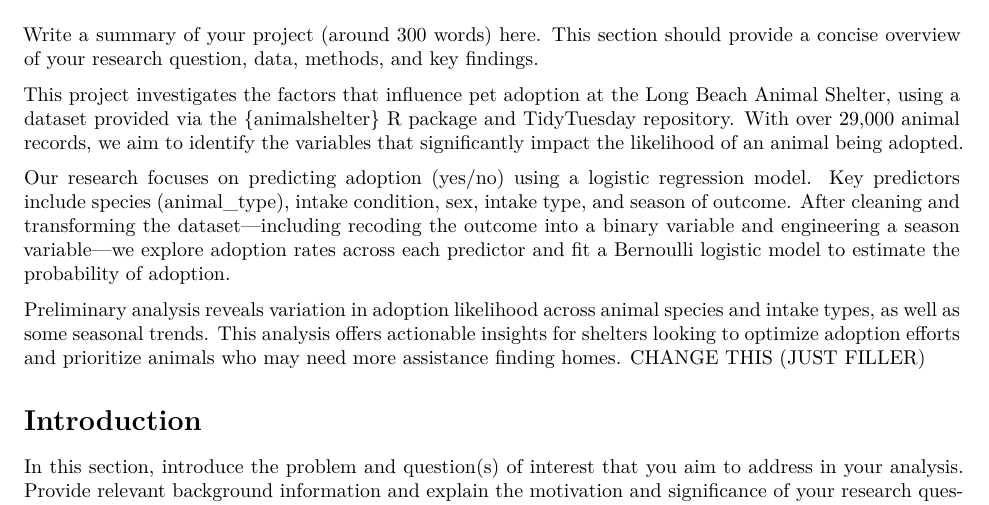
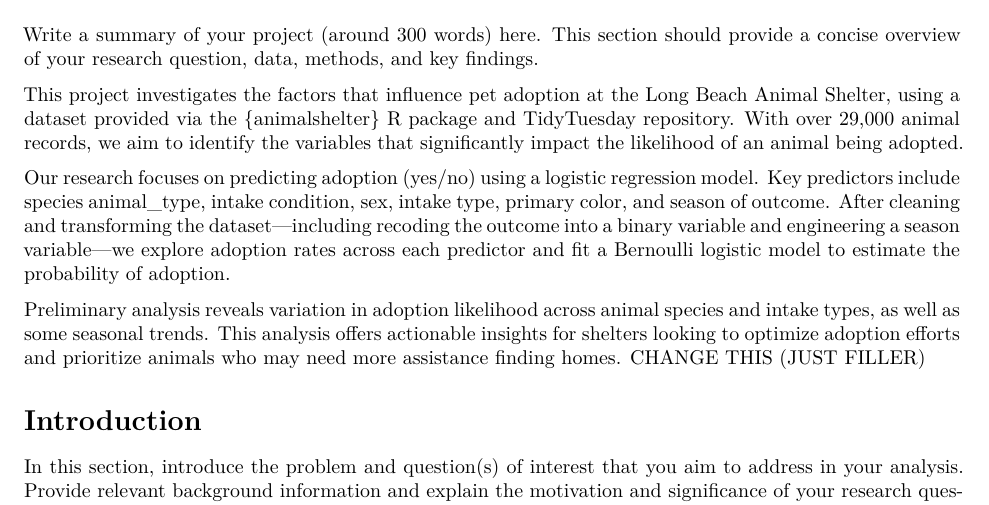
Before and after one commit to arjunnarang24/STAT-3302, a Quarto document (template_for_project/template_for_project/Report.qmd): part of page 1 of 3, cut so that both start at the same text. Rendered offline with R 4.5, knitr and Pandoc in place of Quarto, then LaTeX, with nearby package versions; some code elsewhere in the file could not run offline.

Commit message:
Update Report.qmd

```diff
--- a/template_for_project/template_for_project/Report.qmd
+++ b/template_for_project/template_for_project/Report.qmd
@@ -39,7 +39,7 @@ Write a summary of your project (around 300 words) here. This section should pro
 
 This project investigates the factors that influence pet adoption at the Long Beach Animal Shelter, using a dataset provided via the {animalshelter} R package and TidyTuesday repository. With over 29,000 animal records, we aim to identify the variables that significantly impact the likelihood of an animal being adopted.
 
-Our research focuses on predicting adoption (yes/no) using a logistic regression model. Key predictors include species (animal_type), intake condition, sex, intake type, and season of outcome. After cleaning and transforming the dataset—including recoding the outcome into a binary variable and engineering a season variable—we explore adoption rates across each predictor and fit a Bernoulli logistic model to estimate the probability of adoption.
+Our research focuses on predicting adoption (yes/no) using a logistic regression model. Key predictors include species animal_type, intake condition, sex, intake type, primary color, and season of outcome. After cleaning and transforming the dataset—including recoding the outcome into a binary variable and engineering a season variable—we explore adoption rates across each predictor and fit a Bernoulli logistic model to estimate the probability of adoption.
 
 Preliminary analysis reveals variation in adoption likelihood across animal species and intake types, as well as some seasonal trends. This analysis offers actionable insights for shelters looking to optimize adoption efforts and prioritize animals who may need more assistance finding homes. CHANGE THIS (JUST FILLER)
 
```
